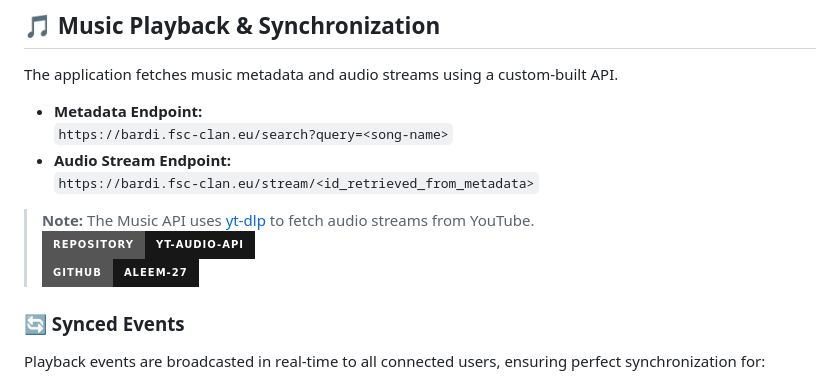
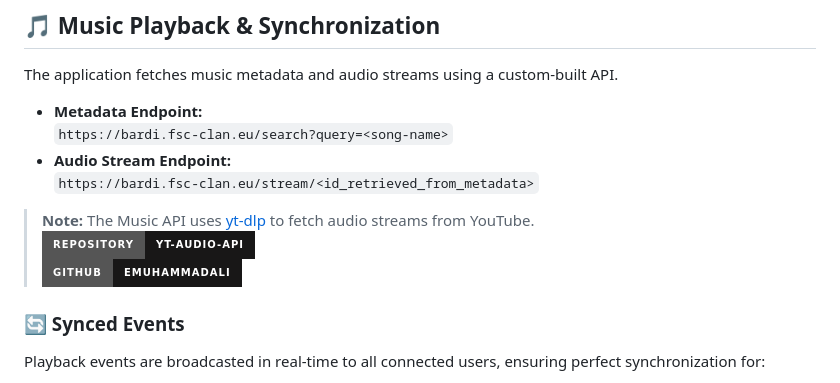
Before and after one commit to emuhammadali/sound-lobby, a Markdown page: README.md, the part around one of its changes. Rendered like a GitHub page; badges without logos.

```diff
--- a/README.md
+++ b/README.md
@@ -39,8 +39,8 @@ The application fetches music metadata and audio streams using a custom-built AP
   `https://bardi.fsc-clan.eu/stream/<id_retrieved_from_metadata>`
 
 > **Note:** The Music API uses [yt-dlp](https://github.com/yt-dlp/yt-dlp) to fetch audio streams from YouTube.
-> [![GitHub Repo](https://img.shields.io/badge/Repository-yt--audio--api-181717?style=for-the-badge&logo=github)](https://github.com/Aleem-27/yt-audio-api)
-> [![GitHub Profile](https://img.shields.io/badge/GitHub-Aleem--27-181717?style=for-the-badge&logo=github)](https://github.com/Aleem-27)
+> [![GitHub Repo](https://img.shields.io/badge/Repository-yt--audio--api-181717?style=for-the-badge&logo=github)](https://github.com/emuhammadali/yt-audio-api)
+> [![GitHub Profile](https://img.shields.io/badge/GitHub-emuhammadali-181717?style=for-the-badge&logo=github)](https://github.com/emuhammadali)
 
 ### 🔄 Synced Events
 Playback events are broadcasted in real-time to all connected users, ensuring perfect synchronization for:
```
Also changed, not shown: other parts of README.md (+50 -1 lines).
